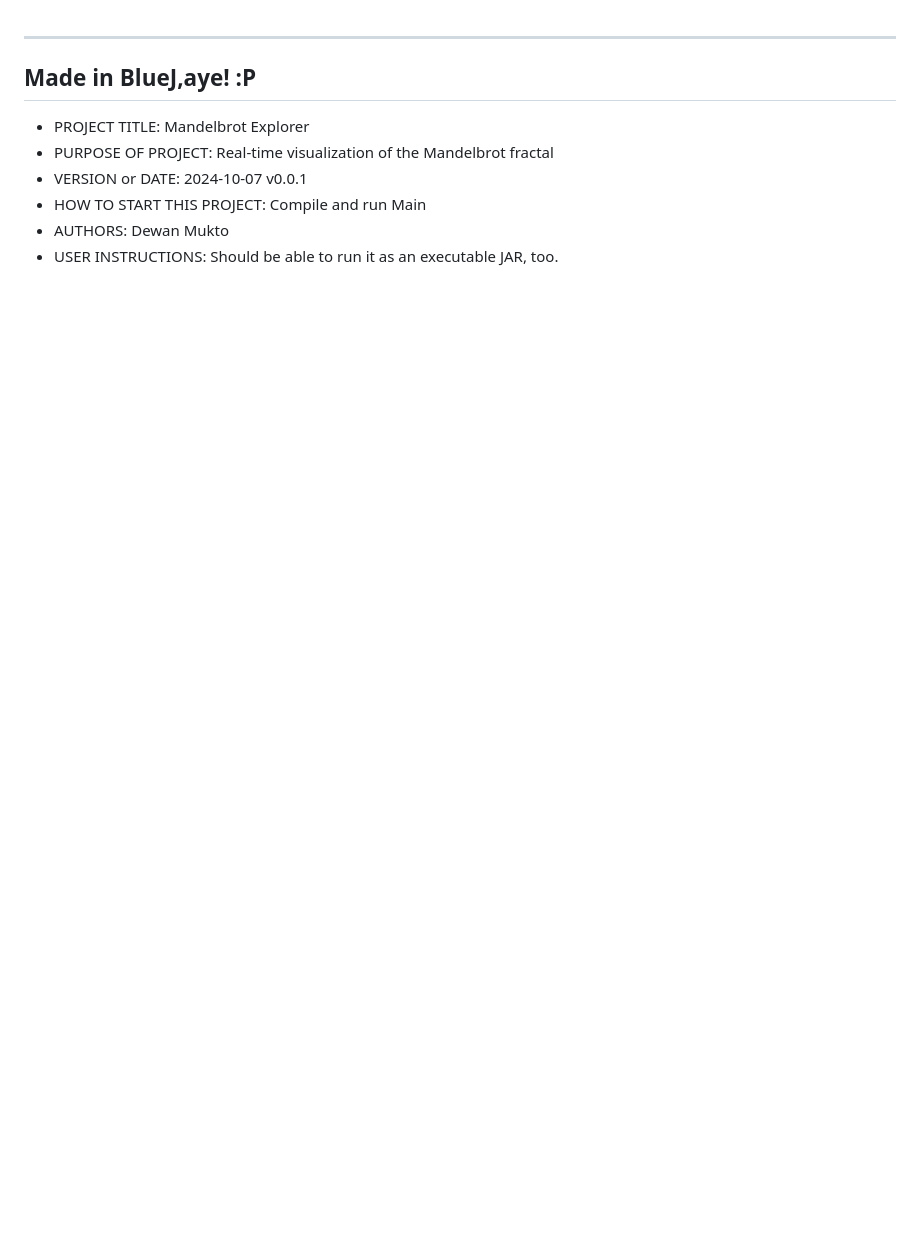
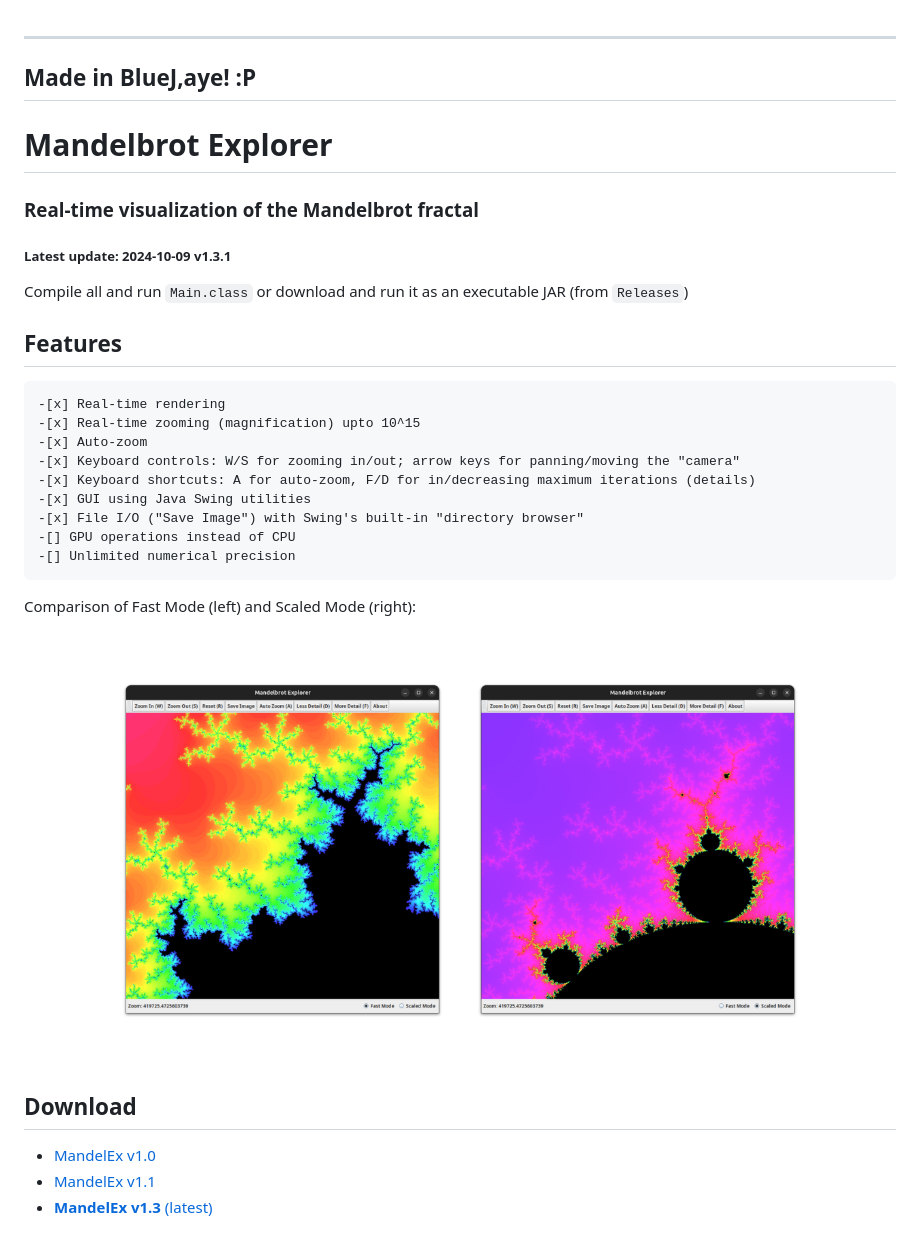
Before and after one commit to s2bd/mandelbrot-fractal-explorer, a Markdown page: README.MD, the part around the change. GitHub-like rendering; pictures changed too: doc/image1.png (added); blank space fills up the shorter version.

Commit message:
A proper README now

````diff
--- a/README.MD
+++ b/README.MD
@@ -2,9 +2,31 @@
 Made in BlueJ,aye! :P
 ------------------------------------------------------------------------
 
-- PROJECT TITLE: Mandelbrot Explorer
-- PURPOSE OF PROJECT: Real-time visualization of the Mandelbrot fractal
-- VERSION or DATE: 2024-10-07 v0.0.1
-- HOW TO START THIS PROJECT: Compile and run Main
-- AUTHORS: Dewan Mukto
-- USER INSTRUCTIONS: Should be able to run it as an executable JAR, too.
+# Mandelbrot Explorer
+### Real-time visualization of the Mandelbrot fractal
+##### Latest update: 2024-10-09 v1.3.1
+
+Compile all and run `Main.class` or download and run it as an executable JAR (from `Releases`)
+
+## Features
+```
+-[x] Real-time rendering
+-[x] Real-time zooming (magnification) upto 10^15
+-[x] Auto-zoom
+-[x] Keyboard controls: W/S for zooming in/out; arrow keys for panning/moving the "camera"
+-[x] Keyboard shortcuts: A for auto-zoom, F/D for in/decreasing maximum iterations (details)
+-[x] GUI using Java Swing utilities
+-[x] File I/O ("Save Image") with Swing's built-in "directory browser"
+-[] GPU operations instead of CPU
+-[] Unlimited numerical precision
+```
+
+Comparison of Fast Mode (left) and Scaled Mode (right):
+
+![](/doc/image1.png)
+
+## Download
+
+- [MandelEx v1.0](https://dewanmukto.com/asset/MandelEx.jar)
+- [MandelEx v1.1](https://github.com/diztil/mandelbrot-explorer/releases/download/v1.1/MandelEx.jar)
+- [**MandelEx v1.3** (latest)](https://github.com/diztil/mandelbrot-explorer/releases/download/v1.3/MandelEx.jar)
````
